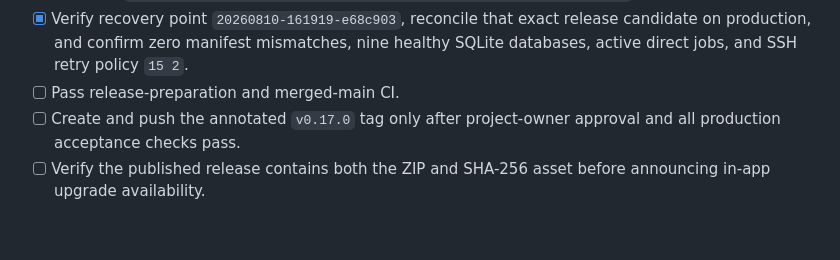
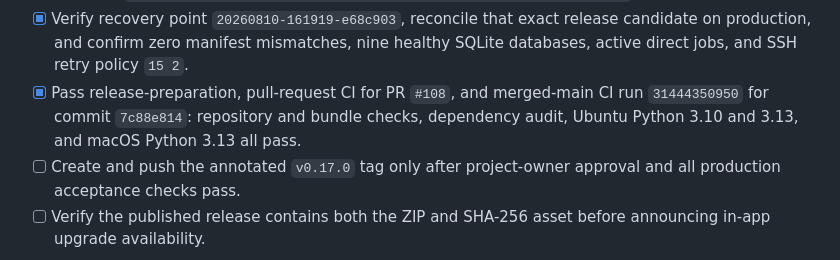
Before and after one commit to thewifininja/twn-toolkit, a Markdown page: docs/release-0.17.0-checklist.md, the part around the change. Drawn GitHub-style; blank space fills up the shorter version.

Commit message:
docs: record v0.17.0 CI gate (#109)

```diff
--- a/docs/release-0.17.0-checklist.md
+++ b/docs/release-0.17.0-checklist.md
@@ -194,7 +194,9 @@
 - [x] Verify recovery point `20260810-161919-e68c903`, reconcile that exact
   release candidate on production, and confirm zero manifest mismatches, nine
   healthy SQLite databases, active direct jobs, and SSH retry policy `15 2`.
-- [ ] Pass release-preparation and merged-main CI.
+- [x] Pass release-preparation, pull-request CI for PR `#108`, and merged-main
+  CI run `31444350950` for commit `7c88e814`: repository and bundle checks,
+  dependency audit, Ubuntu Python 3.10 and 3.13, and macOS Python 3.13 all pass.
 - [ ] Create and push the annotated `v0.17.0` tag only after project-owner
   approval and all production acceptance checks pass.
 - [ ] Verify the published release contains both the ZIP and SHA-256 asset before
```
